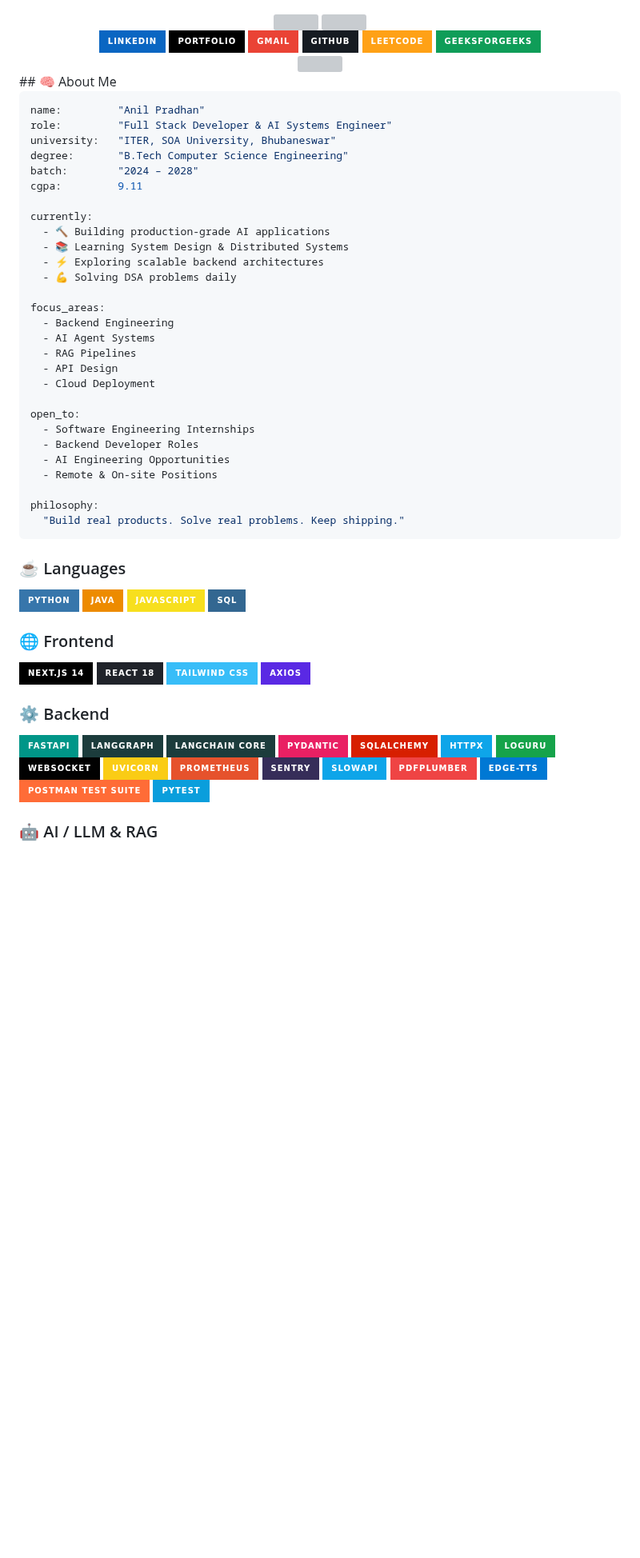
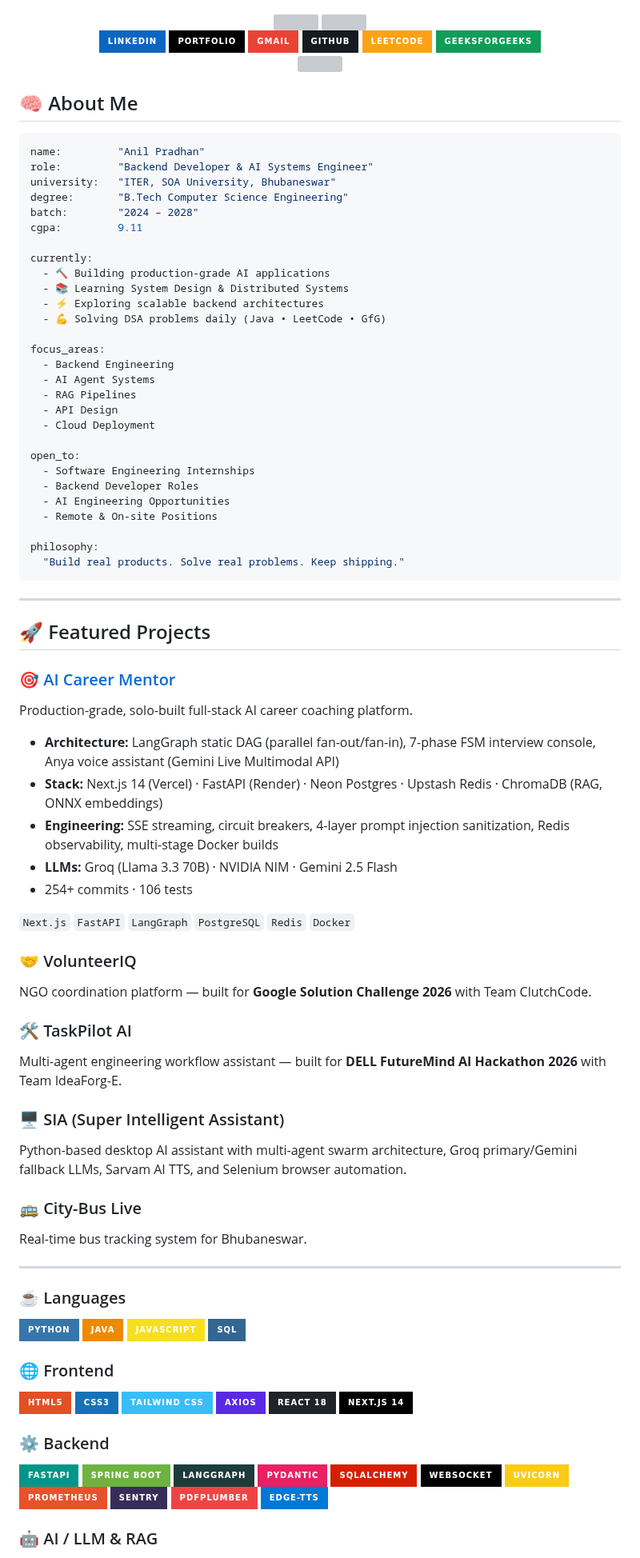
Before and after one commit to Anil-Pradhan-web/Anil-Pradhan-web, a Markdown page: README.md, the part around one of its changes. Shown at 80% size. GitHub-like rendering; badges without logos; blank space fills up the shorter version; grey boxes are pictures that could not be loaded.

Commit message:
Revise personal details and add featured projects
Updated personal information and project details in README.

````diff
--- a/README.md
+++ b/README.md
@@ -9,23 +9,18 @@
 <a href="https://linkedin.com/in/anil-pradhan543">
 <img src="https://img.shields.io/badge/LinkedIn-0A66C2?style=for-the-badge&logo=linkedin&logoColor=white"/>
 </a>
-
 <a href="https://my-portfolio-anil.vercel.app">
 <img src="https://img.shields.io/badge/Portfolio-000000?style=for-the-badge&logo=vercel&logoColor=white"/>
 </a>
-
 <a href="mailto:anilpradhan9644@gmail.com">
 <img src="https://img.shields.io/badge/Gmail-EA4335?style=for-the-badge&logo=gmail&logoColor=white"/>
 </a>
-
 <a href="https://github.com/Anil-Pradhan-web">
 <img src="https://img.shields.io/badge/GitHub-161B22?style=for-the-badge&logo=github&logoColor=white"/>
 </a>
-
 <a href="https://leetcode.com/u/Anil_Pradhan/">
 <img src="https://img.shields.io/badge/LeetCode-FFA116?style=for-the-badge&logo=leetcode&logoColor=black"/>
 </a>
-
 <a href="https://www.geeksforgeeks.org/profile/anilpradhan543">
 <img src="https://img.shields.io/badge/GeeksForGeeks-0F9D58?style=for-the-badge&logo=geeksforgeeks&logoColor=white"/>
 </a>
@@ -35,70 +30,96 @@
 <img src="https://komarev.com/ghpvc/?username=Anil-Pradhan-web&label=PROFILE+VIEWS&color=00ff94&style=for-the-badge"/>
 
 </div>
+
 ## 🧠 About Me
 
 ```yaml
-name:         "Anil Pradhan"
-role:         "Full Stack Developer & AI Systems Engineer"
-university:   "ITER, SOA University, Bhubaneswar"
-degree:       "B.Tech Computer Science Engineering"
-batch:        "2024 – 2028"
-cgpa:         9.11
+name:         "Anil Pradhan"
+role:         "Backend Developer & AI Systems Engineer"
+university:   "ITER, SOA University, Bhubaneswar"
+degree:       "B.Tech Computer Science Engineering"
+batch:        "2024 – 2028"
+cgpa:         9.11
 
 currently:
-  - 🔨 Building production-grade AI applications
-  - 📚 Learning System Design & Distributed Systems
-  - ⚡ Exploring scalable backend architectures
-  - 💪 Solving DSA problems daily
+  - 🔨 Building production-grade AI applications
+  - 📚 Learning System Design & Distributed Systems
+  - ⚡ Exploring scalable backend architectures
+  - 💪 Solving DSA problems daily (Java • LeetCode • GfG)
 
 focus_areas:
-  - Backend Engineering
-  - AI Agent Systems
-  - RAG Pipelines
-  - API Design
-  - Cloud Deployment
+  - Backend Engineering
+  - AI Agent Systems
+  - RAG Pipelines
+  - API Design
+  - Cloud Deployment
 
 open_to:
-  - Software Engineering Internships
-  - Backend Developer Roles
-  - AI Engineering Opportunities
-  - Remote & On-site Positions
+  - Software Engineering Internships
+  - Backend Developer Roles
+  - AI Engineering Opportunities
+  - Remote & On-site Positions
 
 philosophy:
-  "Build real products. Solve real problems. Keep shipping."
+  "Build real products. Solve real problems. Keep shipping."
 ```
+
+---
+
+## 🚀 Featured Projects
+
+### 🎯 [AI Career Mentor](https://ai-career-mentor-anil.vercel.app)
+Production-grade, solo-built full-stack AI career coaching platform.
+- **Architecture:** LangGraph static DAG (parallel fan-out/fan-in), 7-phase FSM interview console, Anya voice assistant (Gemini Live Multimodal API)
+- **Stack:** Next.js 14 (Vercel) · FastAPI (Render) · Neon Postgres · Upstash Redis · ChromaDB (RAG, ONNX embeddings)
+- **Engineering:** SSE streaming, circuit breakers, 4-layer prompt injection sanitization, Redis observability, multi-stage Docker builds
+- **LLMs:** Groq (Llama 3.3 70B) · NVIDIA NIM · Gemini 2.5 Flash
+- 254+ commits · 106 tests
+
+`Next.js` `FastAPI` `LangGraph` `PostgreSQL` `Redis` `Docker`
+
+### 🤝 VolunteerIQ
+NGO coordination platform — built for **Google Solution Challenge 2026** with Team ClutchCode.
+
+### 🛠️ TaskPilot AI
+Multi-agent engineering workflow assistant — built for **DELL FutureMind AI Hackathon 2026** with Team IdeaForg-E.
+
+### 🖥️ SIA (Super Intelligent Assistant)
+Python-based desktop AI assistant with multi-agent swarm architecture, Groq primary/Gemini fallback LLMs, Sarvam AI TTS, and Selenium browser automation.
+
+### 🚌 City-Bus Live
+Real-time bus tracking system for Bhubaneswar.
+
+---
+
 ### ☕ Languages
-
 ![Python](https://img.shields.io/badge/Python-3776AB?style=for-the-badge&logo=python&logoColor=white)
 ![Java](https://img.shields.io/badge/Java-ED8B00?style=for-the-badge&logo=openjdk&logoColor=white)
 ![JavaScript](https://img.shields.io/badge/JavaScript-F7DF1E?style=for-the-badge&logo=javascript&logoColor=black)
 ![SQL](https://img.shields.io/badge/SQL-336791?style=for-the-badge&logo=postgresql&logoColor=white)
+
 ### 🌐 Frontend
-
-![Next.js](https://img.shields.io/badge/Next.js_14-000000?style=for-the-badge&logo=nextdotjs&logoColor=white)
-![React](https://img.shields.io/badge/React_18-20232A?style=for-the-badge&logo=react&logoColor=61DAFB)
+![HTML5](https://img.shields.io/badge/HTML5-E34F26?style=for-the-badge&logo=html5&logoColor=white)
+![CSS3](https://img.shields.io/badge/CSS3-1572B6?style=for-the-badge&logo=css3&logoColor=white)
 ![TailwindCSS](https://img.shields.io/badge/Tailwind_CSS-38BDF8?style=for-the-badge&logo=tailwind-css&logoColor=white)
 ![Axios](https://img.shields.io/badge/Axios-5A29E4?style=for-the-badge&logo=axios&logoColor=white)
+![React](https://img.shields.io/badge/React_18-20232A?style=for-the-badge&logo=react&logoColor=61DAFB)
+![Next.js](https://img.shields.io/badge/Next.js_14-000000?style=for-the-badge&logo=nextdotjs&logoColor=white)
+
 ### ⚙️ Backend
-
 ![FastAPI](https://img.shields.io/badge/FastAPI-009688?style=for-the-badge&logo=fastapi&logoColor=white)
+![Spring Boot](https://img.shields.io/badge/Spring_Boot-6DB33F?style=for-the-badge&logo=springboot&logoColor=white)
 ![LangGraph](https://img.shields.io/badge/LangGraph-1C3C3C?style=for-the-badge&logo=langchain&logoColor=white)
-![LangChain](https://img.shields.io/badge/LangChain_Core-1C3C3C?style=for-the-badge&logo=langchain&logoColor=white)
 ![Pydantic](https://img.shields.io/badge/Pydantic-E92063?style=for-the-badge&logo=pydantic&logoColor=white)
 ![SQLAlchemy](https://img.shields.io/badge/SQLAlchemy-D71F00?style=for-the-badge)
-![HTTPX](https://img.shields.io/badge/HTTPX-0ea5e9?style=for-the-badge)
-![Loguru](https://img.shields.io/badge/Loguru-16A34A?style=for-the-badge)
 ![WebSocket](https://img.shields.io/badge/WebSocket-010101?style=for-the-badge)
 ![Uvicorn](https://img.shields.io/badge/Uvicorn-facc15?style=for-the-badge)
 ![Prometheus](https://img.shields.io/badge/Prometheus-E6522C?style=for-the-badge&logo=prometheus&logoColor=white)
 ![Sentry](https://img.shields.io/badge/Sentry-362D59?style=for-the-badge&logo=sentry&logoColor=white)
-![SlowAPI](https://img.shields.io/badge/SlowAPI-0ea5e9?style=for-the-badge)
 ![pdfplumber](https://img.shields.io/badge/pdfplumber-ef4444?style=for-the-badge&logo=python&logoColor=white)
 ![edge--tts](https://img.shields.io/badge/edge--tts-0078D4?style=for-the-badge&logo=microsoft&logoColor=white)
-![Postman_Test_Suite](https://img.shields.io/badge/Postman_Test_Suite-FF6C37?style=for-the-badge&logo=postman&logoColor=white)
-![pytest](https://img.shields.io/badge/pytest-0A9EDC?style=for-the-badge&logo=pytest&logoColor=white)
+
 ### 🤖 AI / LLM & RAG
-
 ![Groq](https://img.shields.io/badge/Groq_(Llama_3.3_70B)-F55036?style=for-the-badge)
 ![NVIDIA NIM](https://img.shields.io/badge/NVIDIA_NIM-76B900?style=for-the-badge&logo=nvidia&logoColor=white)
 ![Gemini Live API](https://img.shields.io/badge/Gemini_Live_API-4285F4?style=for-the-badge&logo=googlegemini&logoColor=white)
````
Also changed, not shown: other parts of README.md (+15 -7 lines).
